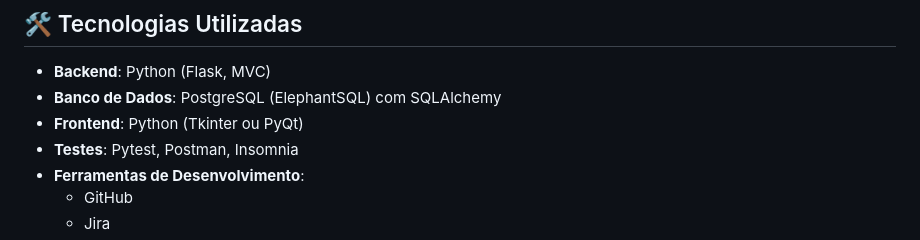
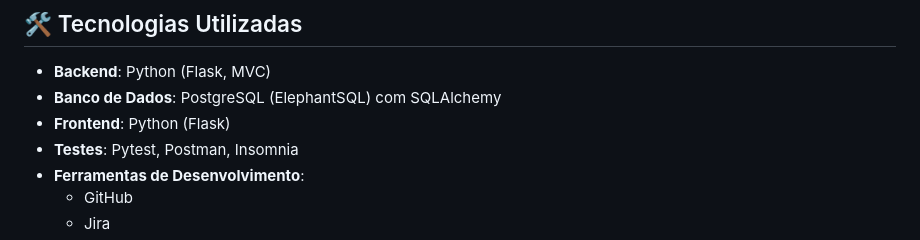
Before and after one commit to Brunitinhaaa/Python-PDV, a Markdown page: README.md, the part around the change. Rendered like a GitHub page.

Commit message:
Atualizar o README.md

```diff
--- a/README.md
+++ b/README.md
@@ -28,7 +28,7 @@ Este projeto tem como objetivo o desenvolvimento de um **Sistema de Caixa Ponto
 
 - **Backend**: Python (Flask, MVC)
 - **Banco de Dados**: PostgreSQL (ElephantSQL) com SQLAlchemy
-- **Frontend**: Python (Tkinter ou PyQt)
+- **Frontend**: Python (Flask)
 - **Testes**: Pytest, Postman, Insomnia
 - **Ferramentas de Desenvolvimento**:
   - GitHub
```
